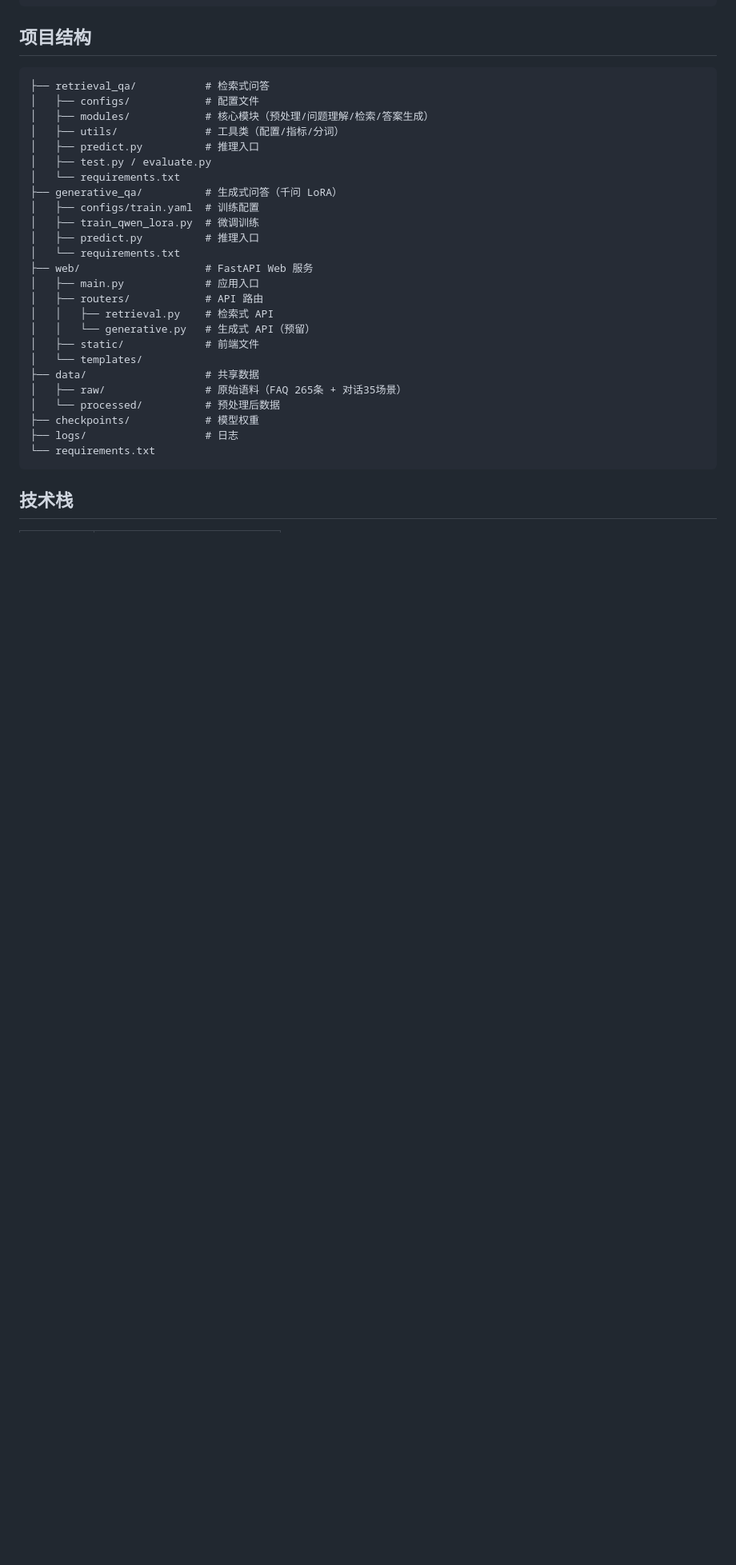
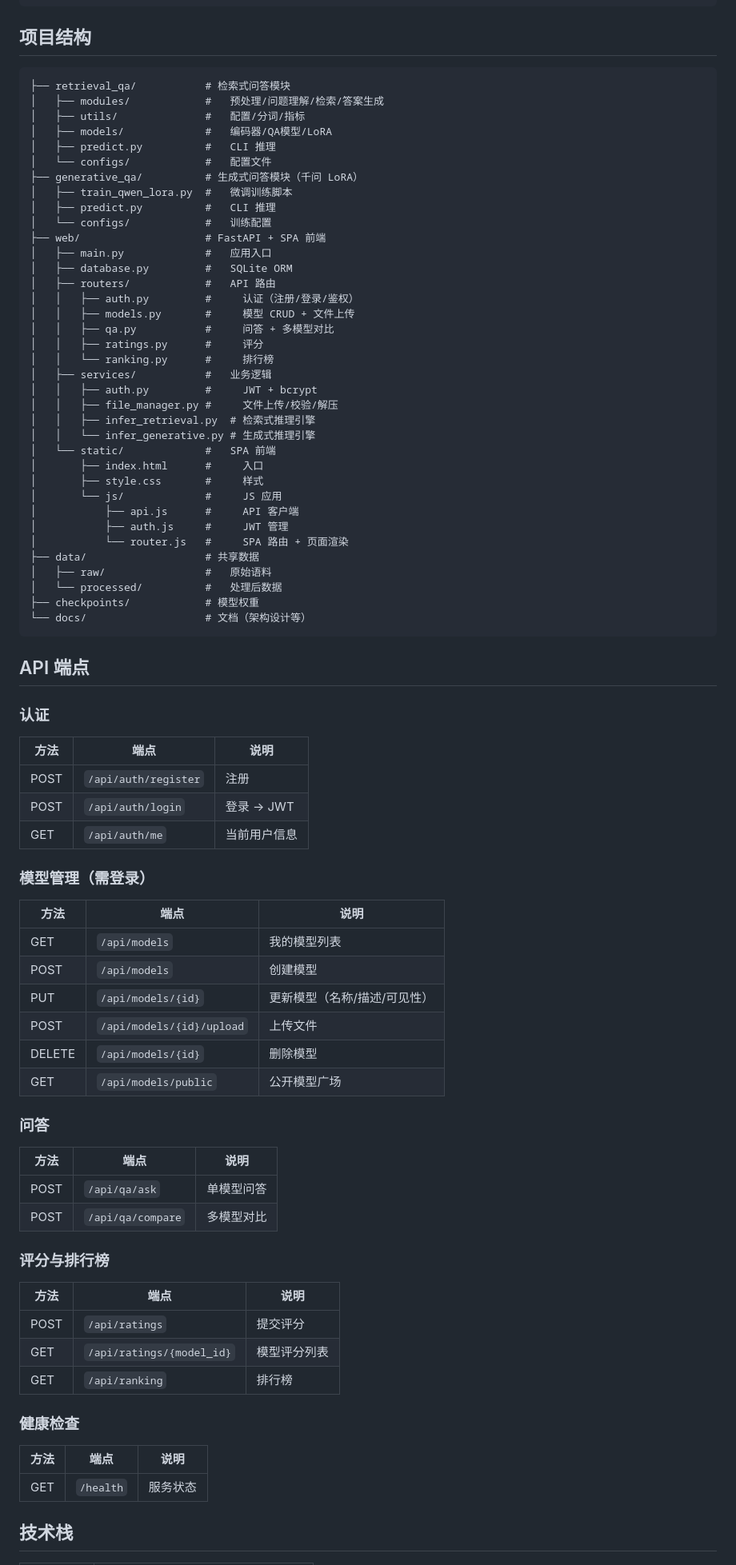
Before and after one commit to Jared-Linn/intelligent-qa-system, a Markdown page: README.md, the part around one of its changes. Shown at 80% size. Drawn GitHub-style; blank space fills up the shorter version.

Commit message:
docs: 更新 README 和架构文档至当前实现状态
- README.md: 完整重写，反映当前 Web 全功能
  - 新增两种模型对比表
  - 更新项目结构匹配实际代码
  - 更新 API 端点表
  - 更新技术栈
- 架构文档.md: 开发路线标记完成状态

````diff
--- a/README.md
+++ b/README.md
@@ -67,32 +73,80 @@ python generative_qa/predict.py -q "什么是机器学习"
 ## 项目结构
 
 ```
-├── retrieval_qa/           # 检索式问答
-│   ├── configs/            # 配置文件
-│   ├── modules/            # 核心模块（预处理/问题理解/检索/答案生成）
-│   ├── utils/              # 工具类（配置/指标/分词）
-│   ├── predict.py          # 推理入口
-│   ├── test.py / evaluate.py
-│   └── requirements.txt
-├── generative_qa/          # 生成式问答（千问 LoRA）
-│   ├── configs/train.yaml  # 训练配置
-│   ├── train_qwen_lora.py  # 微调训练
-│   ├── predict.py          # 推理入口
-│   └── requirements.txt
-├── web/                    # FastAPI Web 服务
-│   ├── main.py             # 应用入口
-│   ├── routers/            # API 路由
-│   │   ├── retrieval.py    # 检索式 API
-│   │   └── generative.py   # 生成式 API（预留）
-│   ├── static/             # 前端文件
-│   └── templates/
+├── retrieval_qa/           # 检索式问答模块
+│   ├── modules/            #   预处理/问题理解/检索/答案生成
+│   ├── utils/              #   配置/分词/指标
+│   ├── models/             #   编码器/QA模型/LoRA
+│   ├── predict.py          #   CLI 推理
+│   └── configs/            #   配置文件
+├── generative_qa/          # 生成式问答模块（千问 LoRA）
+│   ├── train_qwen_lora.py  #   微调训练脚本
+│   ├── predict.py          #   CLI 推理
+│   └── configs/            #   训练配置
+├── web/                    # FastAPI + SPA 前端
+│   ├── main.py             #   应用入口
+│   ├── database.py         #   SQLite ORM
+│   ├── routers/            #   API 路由
+│   │   ├── auth.py         #     认证（注册/登录/鉴权）
+│   │   ├── models.py       #     模型 CRUD + 文件上传
+│   │   ├── qa.py           #     问答 + 多模型对比
+│   │   ├── ratings.py      #     评分
+│   │   └── ranking.py      #     排行榜
+│   ├── services/           #   业务逻辑
+│   │   ├── auth.py         #     JWT + bcrypt
+│   │   ├── file_manager.py #     文件上传/校验/解压
+│   │   ├── infer_retrieval.py  # 检索式推理引擎
+│   │   └── infer_generative.py # 生成式推理引擎
+│   └── static/             #   SPA 前端
+│       ├── index.html      #     入口
+│       ├── style.css       #     样式
+│       └── js/             #     JS 应用
+│           ├── api.js      #     API 客户端
+│           ├── auth.js     #     JWT 管理
+│           └── router.js   #     SPA 路由 + 页面渲染
 ├── data/                   # 共享数据
-│   ├── raw/                # 原始语料（FAQ 265条 + 对话35场景）
-│   └── processed/          # 预处理后数据
+│   ├── raw/                #   原始语料
+│   └── processed/          #   处理后数据
 ├── checkpoints/            # 模型权重
-├── logs/                   # 日志
-└── requirements.txt
+└── docs/                   # 文档（架构设计等）
 ```
+
+## API 端点
+
+### 认证
+| 方法 | 端点 | 说明 |
+|------|------|------|
+| POST | `/api/auth/register` | 注册 |
+| POST | `/api/auth/login` | 登录 → JWT |
+| GET | `/api/auth/me` | 当前用户信息 |
+
+### 模型管理（需登录）
+| 方法 | 端点 | 说明 |
+|------|------|------|
+| GET | `/api/models` | 我的模型列表 |
+| POST | `/api/models` | 创建模型 |
+| PUT | `/api/models/{id}` | 更新模型（名称/描述/可见性） |
+| POST | `/api/models/{id}/upload` | 上传文件 |
+| DELETE | `/api/models/{id}` | 删除模型 |
+| GET | `/api/models/public` | 公开模型广场 |
+
+### 问答
+| 方法 | 端点 | 说明 |
+|------|------|------|
+| POST | `/api/qa/ask` | 单模型问答 |
+| POST | `/api/qa/compare` | 多模型对比 |
+
+### 评分与排行榜
+| 方法 | 端点 | 说明 |
+|------|------|------|
+| POST | `/api/ratings` | 提交评分 |
+| GET | `/api/ratings/{model_id}` | 模型评分列表 |
+| GET | `/api/ranking` | 排行榜 |
+
+### 健康检查
+| 方法 | 端点 | 说明 |
+|------|------|------|
+| GET | `/health` | 服务状态 |
 
 ## 技术栈
 
````
Also changed, not shown: other parts of README.md (+58 -58 lines), web/架构文档.md (+20 -20 lines).
